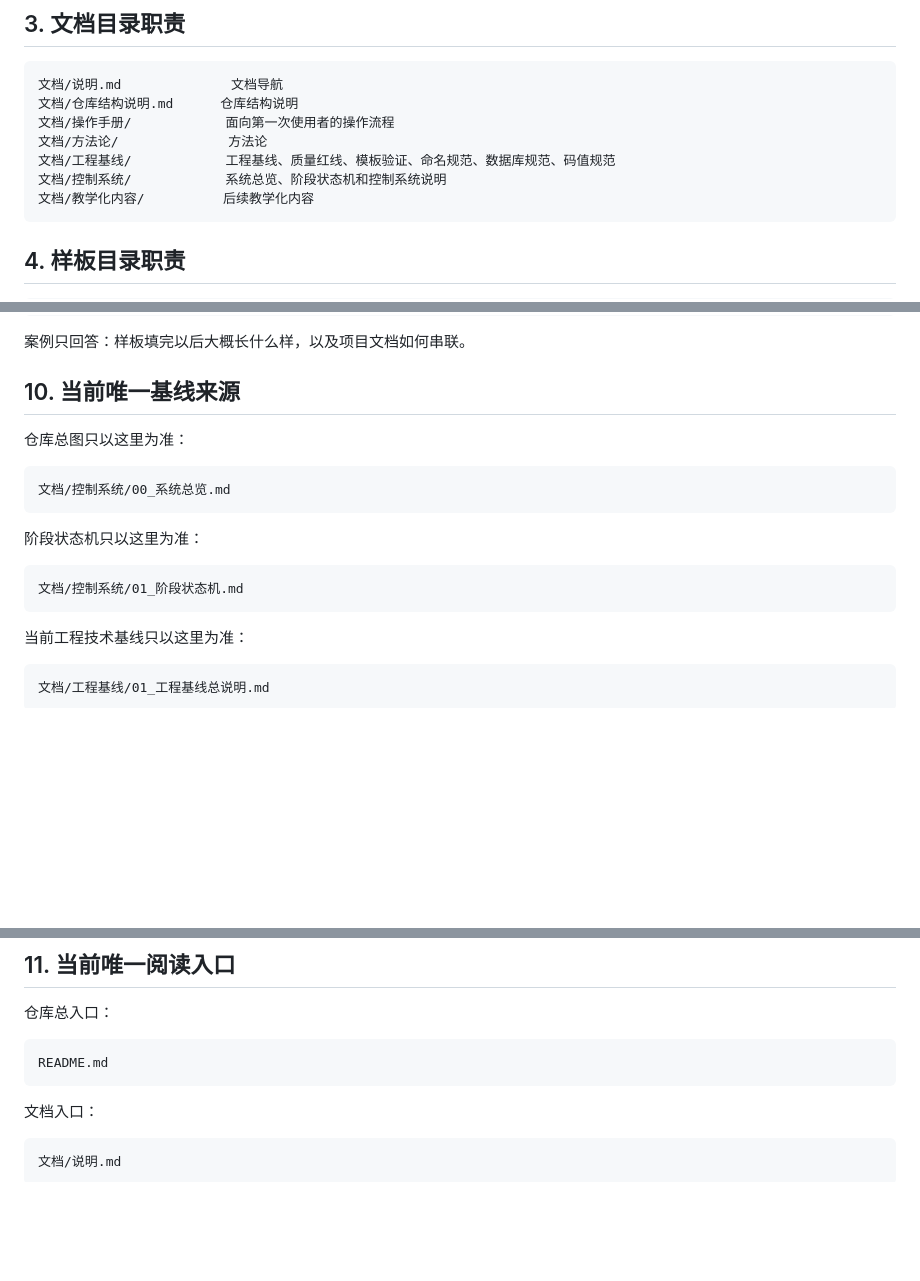
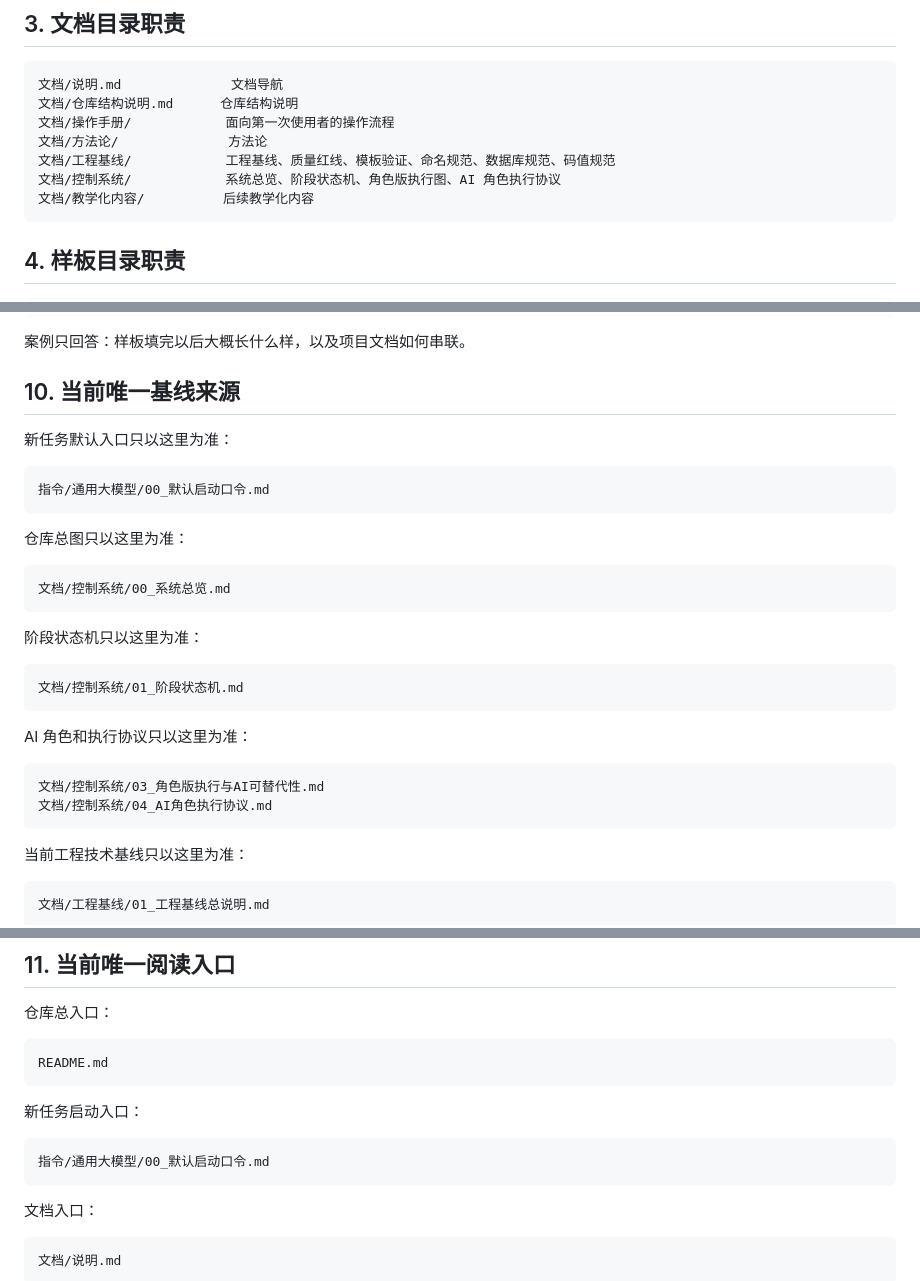
Before and after one commit to zhidao-studio/ai-product-engineering-in-action, a Markdown page: 文档/仓库结构说明.md, 3 parts joined by grey strips. Rendered like a GitHub page; blank space fills up the shorter version.

Commit message:
docs: 同步仓库结构说明入口与iOS基线

````diff
--- a/文档/仓库结构说明.md
+++ b/文档/仓库结构说明.md
@@ -25,7 +25,7 @@
 文档/操作手册/            面向第一次使用者的操作流程
 文档/方法论/              方法论
 文档/工程基线/            工程基线、质量红线、模板验证、命名规范、数据库规范、码值规范
-文档/控制系统/            系统总览、阶段状态机和控制系统说明
+文档/控制系统/            系统总览、阶段状态机、角色版执行图、AI 角色执行协议
 文档/教学化内容/          后续教学化内容
 ```
 
@@ -102,6 +102,12 @@ scripts/install-ai-guard-hook.sh        本地 pre-commit hook 安装脚本
 
 ## 10. 当前唯一基线来源
 
+新任务默认入口只以这里为准：
+
+```text
+指令/通用大模型/00_默认启动口令.md
+```
+
 仓库总图只以这里为准：
 
 ```text
@@ -112,6 +118,13 @@ scripts/install-ai-guard-hook.sh        本地 pre-commit hook 安装脚本
 
 ```text
 文档/控制系统/01_阶段状态机.md
+```
+
+AI 角色和执行协议只以这里为准：
+
+```text
+文档/控制系统/03_角色版执行与AI可替代性.md
+文档/控制系统/04_AI角色执行协议.md
 ```
 
 当前工程技术基线只以这里为准：
@@ -158,6 +171,12 @@ scripts/install-ai-guard-hook.sh        本地 pre-commit hook 安装脚本
 README.md
 ```
 
+新任务启动入口：
+
+```text
+指令/通用大模型/00_默认启动口令.md
+```
+
 文档入口：
 
 ```text
````
Also changed, not shown: other parts of 文档/仓库结构说明.md (+2 -2 lines).
